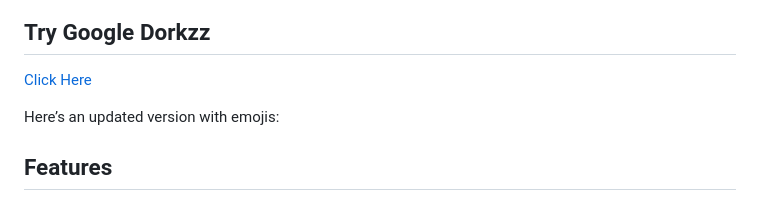
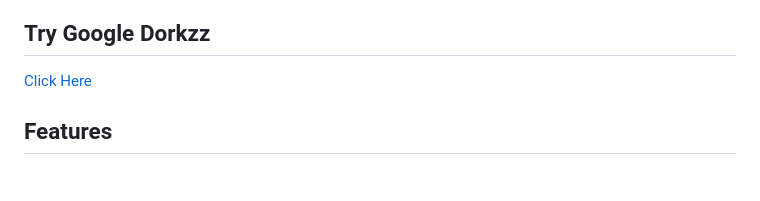
Before and after one commit to Fareszz1/Google-Dorkzz, a Markdown page: README.md, the part around the change. Rendered like a GitHub page; blank space fills up the shorter version.

```diff
--- a/README.md
+++ b/README.md
@@ -24,8 +24,6 @@
 
 ## Try Google Dorkzz
  <a href="https://fareszz1.github.io/PhotoMorph">Click Here</a>
-
- Here’s an updated version with emojis:
 
 ## Features
 
```
